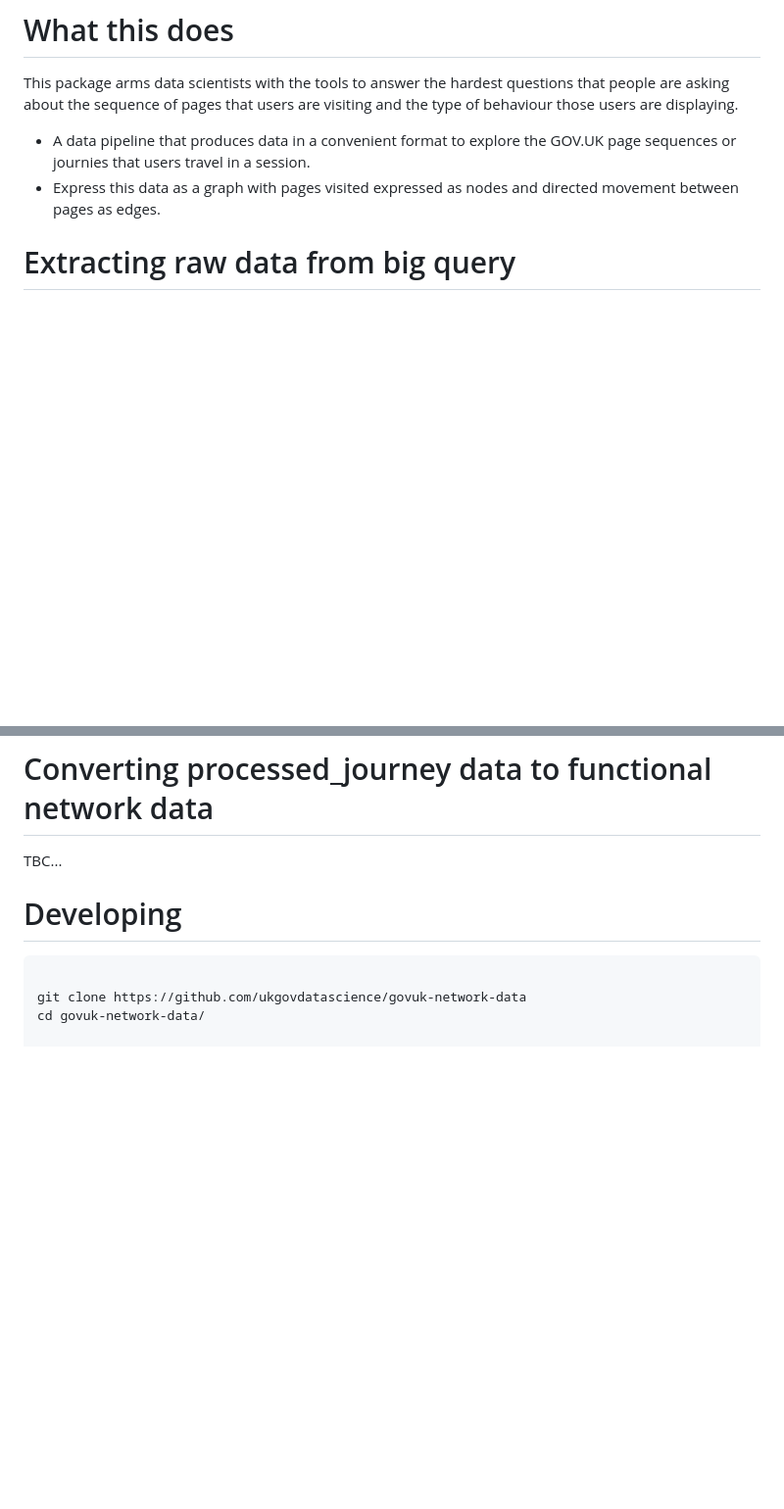
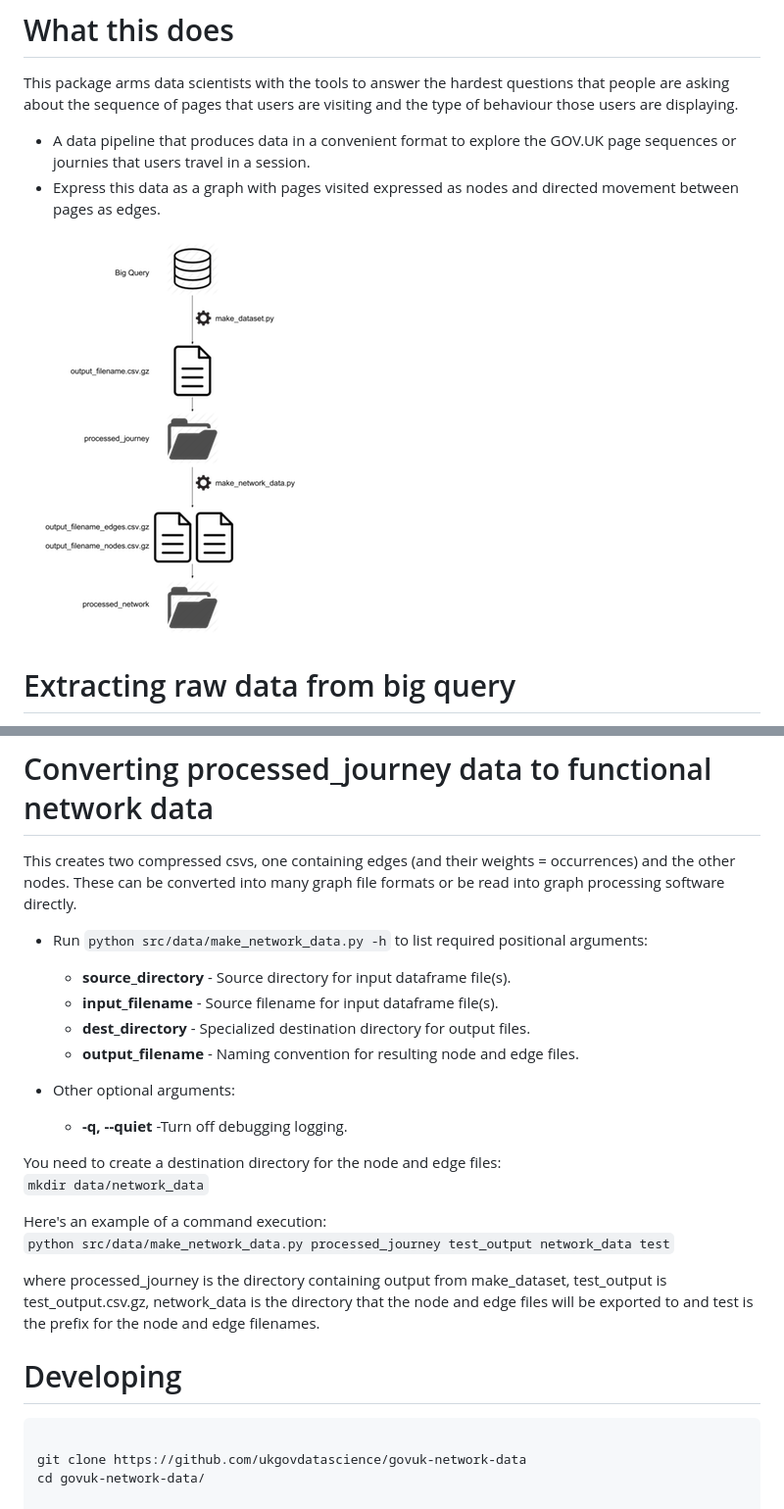
Before and after one commit to alphagov/govuk-network-data, a Markdown page: README.md, 2 parts joined by grey strips. Shown: that part at 98% size. GitHub-like rendering; pictures changed too: network_data_pipeline.png (added); blank space fills up the shorter version.

Commit message:
Add network instructions to README (#37)

```diff
--- a/README.md
+++ b/README.md
@@ -34,6 +34,9 @@ This package arms data scientists with the tools to answer the hardest questions
 
 * A data pipeline that produces data in a convenient format to explore the GOV.UK page sequences or journies that users travel in a session.
 * Express this data as a graph with pages visited expressed as nodes and directed movement between pages as edges.
+
+![alt text](network_data_pipeline.png)
+
 
 
 # Extracting raw data from big query
@@ -104,7 +107,27 @@ Here's some definitions of the columns in the resulting dataframe:
 
 # Converting processed_journey data to functional network data
 
-TBC...
+This creates two compressed csvs, one containing edges (and their weights = occurrences) and the other nodes.
+These can be converted into many graph file formats or be read into graph processing software directly.
+
+- Run `python src/data/make_network_data.py -h` to list required positional arguments:
+  - __source_directory__ - Source directory for input dataframe file(s).
+  - __input_filename__ - Source filename for input dataframe file(s).
+  - __dest_directory__ - Specialized destination directory for output files.
+  - __output_filename__ - Naming convention for resulting node and edge files.
+
+- Other optional arguments:
+  - __-q, --quiet__ -Turn off debugging logging.
+
+You need to create a destination directory for the node and edge files:
+`mkdir data/network_data`
+
+Here's an example of a command execution:
+`python src/data/make_network_data.py processed_journey test_output network_data test`
+
+where processed_journey is the directory containing output from make_dataset, test_output is
+test_output.csv.gz, network_data is the directory that the node and edge files will be exported to
+and test is the prefix for the node and edge filenames.
 
 # Developing
 
```
